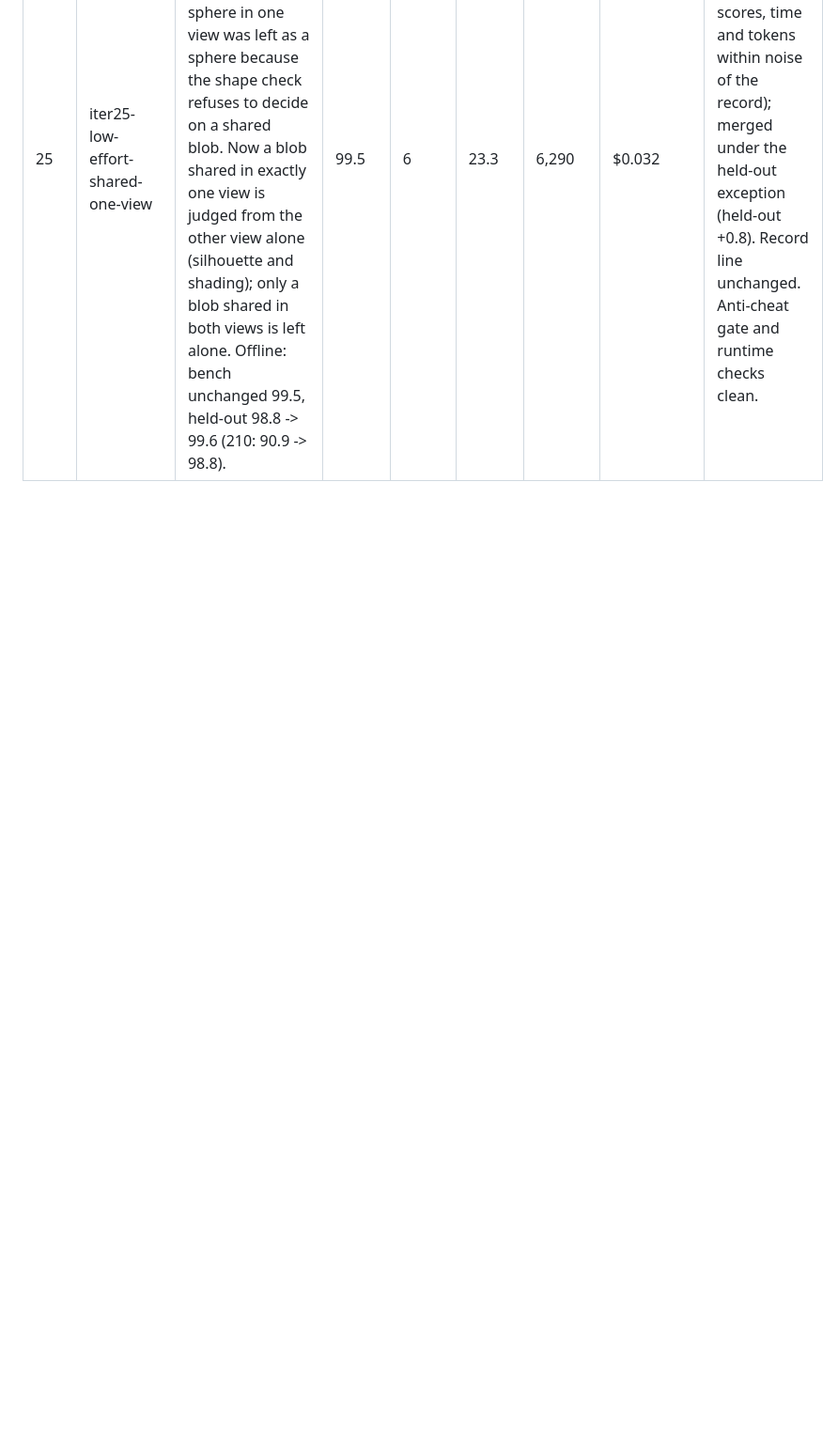
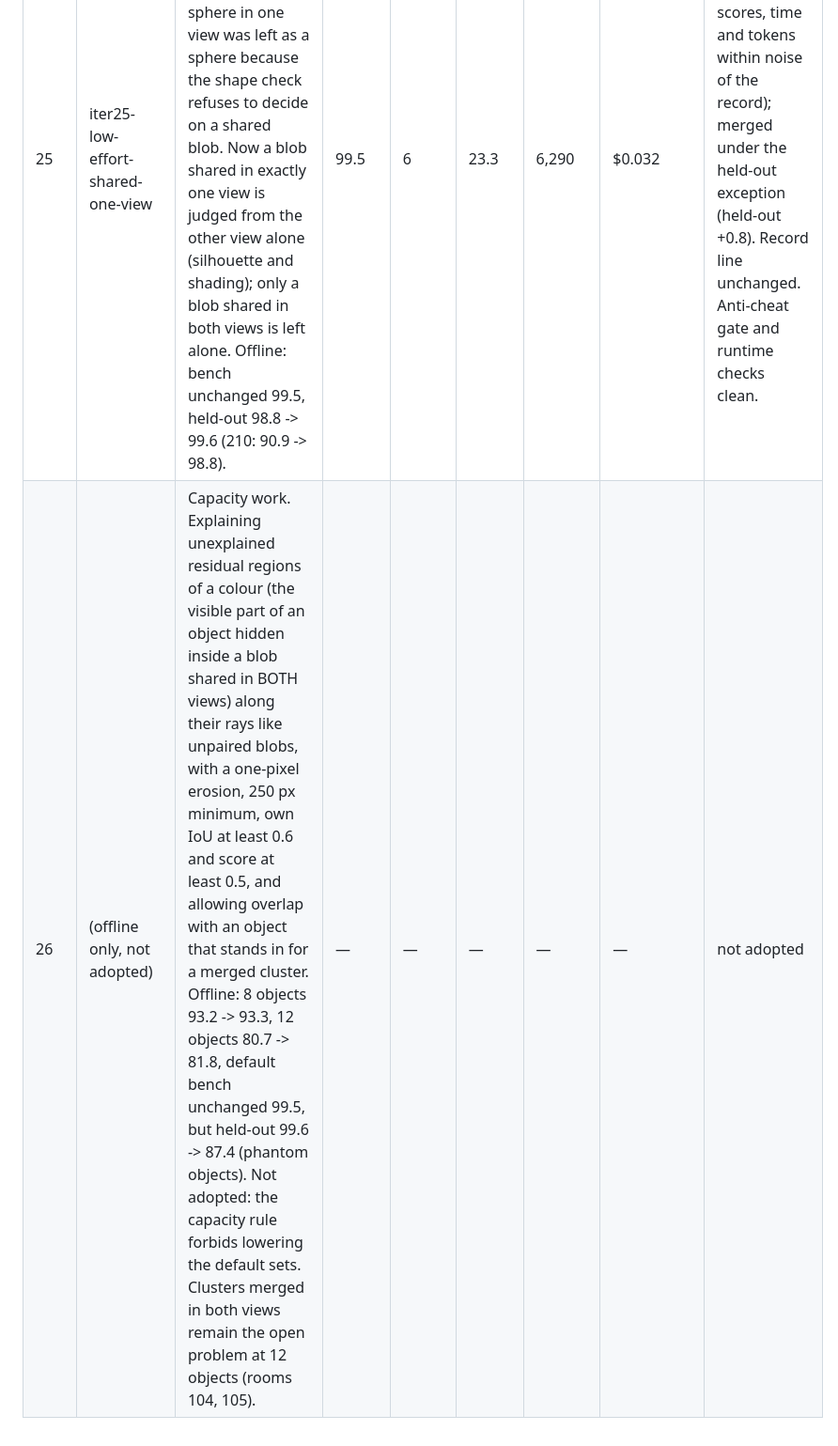
Before and after one commit to astrojams1/world-sim, a Markdown page: bench/BENCH.md, the part around the change. Shown at 94% size. GitHub-like rendering; blank space fills up the shorter version.

Commit message:
Log the residual-region capacity attempt in BENCH.md
Co-Authored-By: Claude Fable 5.1 <noreply@anthropic.com>
Claude-Session: https://claude.ai/code/session_016LXtrfGweS2sPSFRKJ1C5E

```diff
--- a/bench/BENCH.md
+++ b/bench/BENCH.md
@@ -69,3 +69,4 @@ generator's maximum). The default benchmark above (2-5 objects per seed) is unch
 | 24 | (offline only, reverted) | Diagnosis of the remaining cube errors by scoring the TRUE orientation in the solver frame: rooms 105 (41 deg) and 104 (10.9 deg) are genuine silhouette ambiguities (true rotation scores the same overlap as the found one); room 108's hidden cube and held-out 204's blue cube are coupled position+rotation local minima (true pose scores 0.92-0.96 vs 0.68-0.79). Tried: skipping hidden views in the position search and a position pass after rotation refinement with a second rotation refinement. Offline: 108 and 204 unchanged, 105 fell to 95.5 (52 deg). Reverted. | — | — | — | — | — | reverted (no offline gain) |
 | 23b | iter23-low-effort-compact-printout-confirm | Confirmation run. | 99.5 | 6 | 23.4 | 6,200 | $0.032 | **record** under the pure-win clause (two-run mean 99.5 = record score; tokens 6,274, -7%; time 22.3 s, -4.5%, within run noise). Anti-cheat gate and runtime checks re-run clean. |
 | 25 | iter25-low-effort-shared-one-view | Low effort. Held-out room 210 had the only shape error left across 20 rooms: a cube sharing a blob with a sphere in one view was left as a sphere because the shape check refuses to decide on a shared blob. Now a blob shared in exactly one view is judged from the other view alone (silhouette and shading); only a blob shared in both views is left alone. Offline: bench unchanged 99.5, held-out 98.8 -> 99.6 (210: 90.9 -> 98.8). | 99.5 | 6 | 23.3 | 6,290 | $0.032 | neutral on the bench (identical per-room scores, time and tokens within noise of the record); merged under the held-out exception (held-out +0.8). Record line unchanged. Anti-cheat gate and runtime checks clean. |
+| 26 | (offline only, not adopted) | Capacity work. Explaining unexplained residual regions of a colour (the visible part of an object hidden inside a blob shared in BOTH views) along their rays like unpaired blobs, with a one-pixel erosion, 250 px minimum, own IoU at least 0.6 and score at least 0.5, and allowing overlap with an object that stands in for a merged cluster. Offline: 8 objects 93.2 -> 93.3, 12 objects 80.7 -> 81.8, default bench unchanged 99.5, but held-out 99.6 -> 87.4 (phantom objects). Not adopted: the capacity rule forbids lowering the default sets. Clusters merged in both views remain the open problem at 12 objects (rooms 104, 105). | — | — | — | — | — | not adopted |
```
